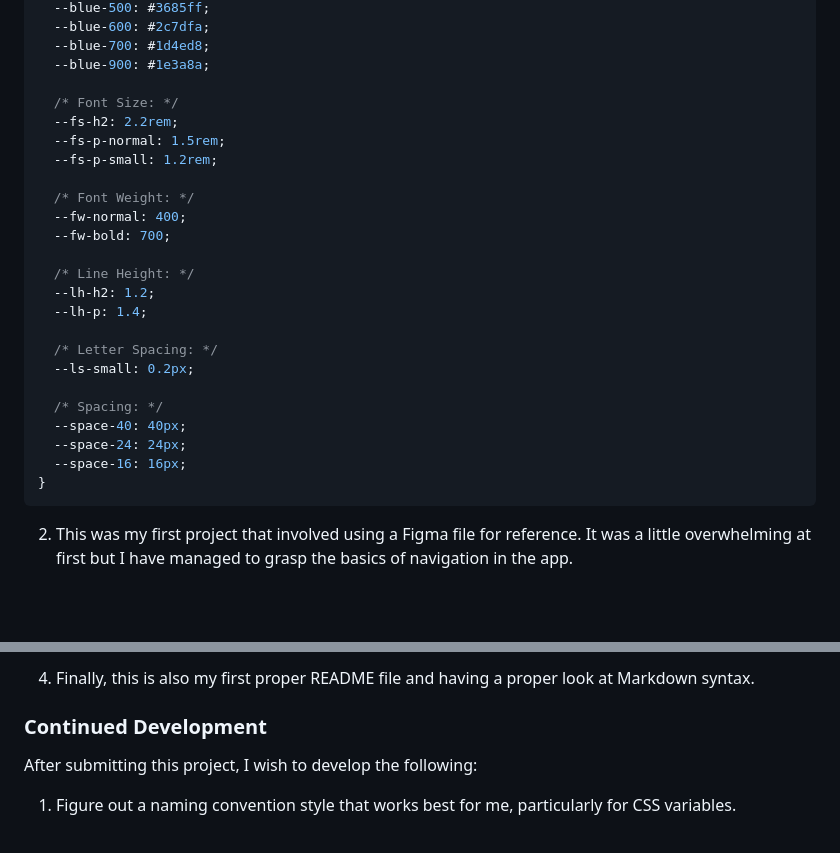
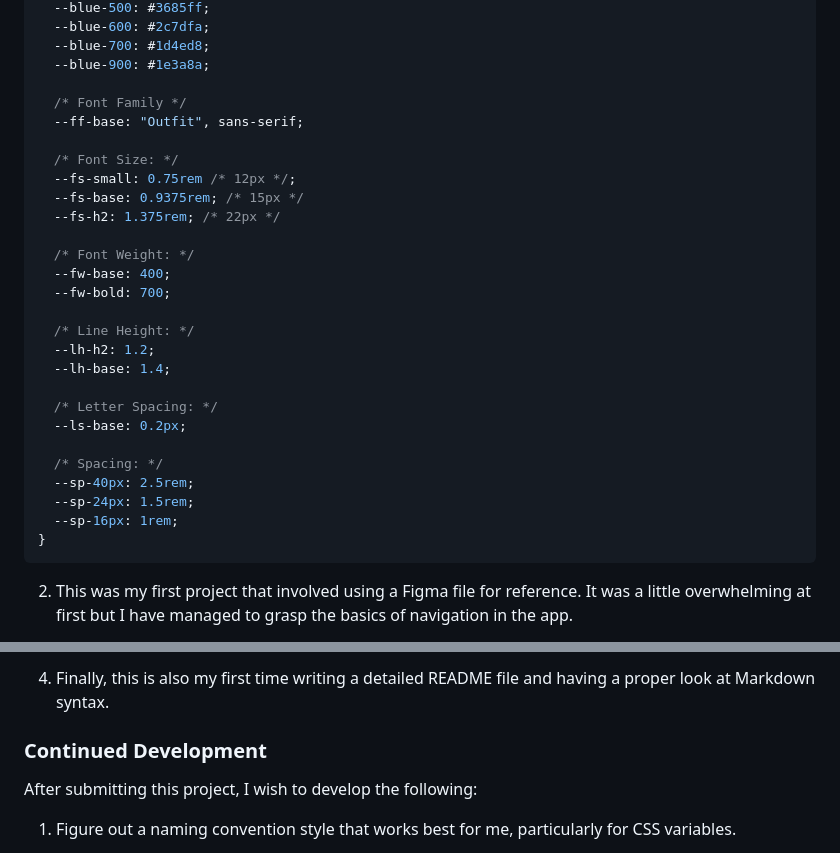
Before and after one commit to fraserjubb/FEM-QR-Code-Component, a Markdown page: README.md, 2 parts joined by grey strips. Rendered like a GitHub page; blank space fills up the shorter version.

````diff
--- a/README.md
+++ b/README.md
@@ -55,26 +55,29 @@ In this particular project:
   --blue-700: #1d4ed8;
   --blue-900: #1e3a8a;
 
+  /* Font Family */
+  --ff-base: "Outfit", sans-serif;
+
   /* Font Size: */
-  --fs-h2: 2.2rem;
-  --fs-p-normal: 1.5rem;
-  --fs-p-small: 1.2rem;
+  --fs-small: 0.75rem /* 12px */;
+  --fs-base: 0.9375rem; /* 15px */
+  --fs-h2: 1.375rem; /* 22px */
 
   /* Font Weight: */
-  --fw-normal: 400;
+  --fw-base: 400;
   --fw-bold: 700;
 
   /* Line Height: */
   --lh-h2: 1.2;
-  --lh-p: 1.4;
+  --lh-base: 1.4;
 
   /* Letter Spacing: */
-  --ls-small: 0.2px;
+  --ls-base: 0.2px;
 
   /* Spacing: */
-  --space-40: 40px;
-  --space-24: 24px;
-  --space-16: 16px;
+  --sp-40px: 2.5rem;
+  --sp-24px: 1.5rem;
+  --sp-16px: 1rem;
 }
 ```
 
@@ -84,5 +87,5 @@ In this particular project:
 
-4. Finally, this is also my first proper README file and having a proper look at Markdown syntax.
+4. Finally, this is also my first time writing a detailed README file and having a proper look at Markdown syntax.
 
 ### Continued Development
 
````
Also changed, not shown: other parts of README.md (+1 -1 lines).
